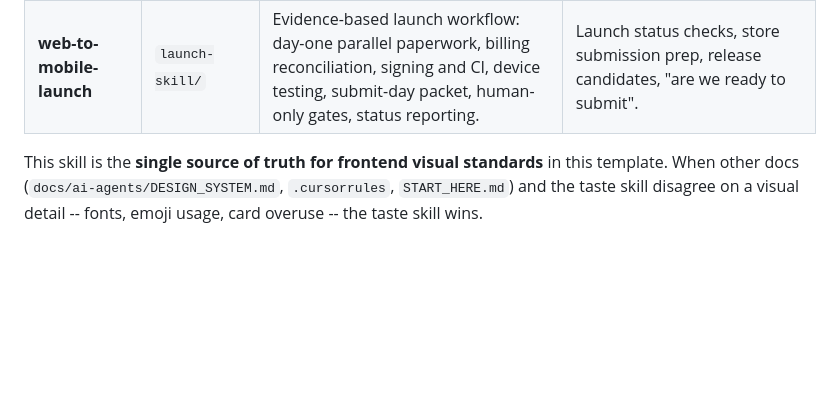
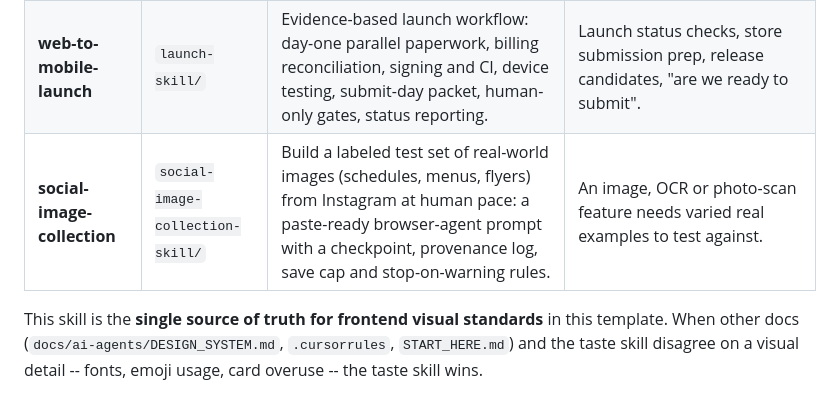
Before and after one commit to TaylorONeal/SaaS-Viber, a Markdown page: skills/README.md, the part around the change. Drawn GitHub-style; blank space fills up the shorter version.

```diff
--- a/skills/README.md
+++ b/skills/README.md
@@ -22,6 +22,7 @@ every new project -- you write the standard once and carry it from app to app.
 | **search-indexing** | `search-indexing-skill/` | Get any public site indexed and understood: crawlability pre-flight, Google/Bing/regional consoles, IndexNow, honest sitemaps, robots.txt with AI crawler policy, meta tags, JSON-LD by site type, local profiles, troubleshooting. Agent stops at passwords; logins never stored in repo. | Launch-day SEO, "submit my site", "why isn't it indexed", sitemap/robots/schema work, AI search visibility. |
 | **retention-messaging** | `retention-messaging-skill/` | Apple retention messages in the subscription cancel flow: no-code App Store Connect setup, retention offers and eligibility, App Review copy rules, Retention Messaging API (default messages, real-time endpoint, 700 ms budget), entitlement checks, testing and measurement. | Any app with an App Store auto-renewable subscription: launch setup, churn reduction, cancel-flow offers. |
 | **web-to-mobile-launch** | `launch-skill/` | Evidence-based launch workflow: day-one parallel paperwork, billing reconciliation, signing and CI, device testing, submit-day packet, human-only gates, status reporting. | Launch status checks, store submission prep, release candidates, "are we ready to submit". |
+| **social-image-collection** | `social-image-collection-skill/` | Build a labeled test set of real-world images (schedules, menus, flyers) from Instagram at human pace: a paste-ready browser-agent prompt with a checkpoint, provenance log, save cap and stop-on-warning rules. | An image, OCR or photo-scan feature needs varied real examples to test against. |
 
 This skill is the **single source of truth for frontend visual standards** in
 this template. When other docs (`docs/ai-agents/DESIGN_SYSTEM.md`,
```
Also changed, not shown: skills/social-image-collection-skill/SKILL.md (added, +91 -0 lines).
